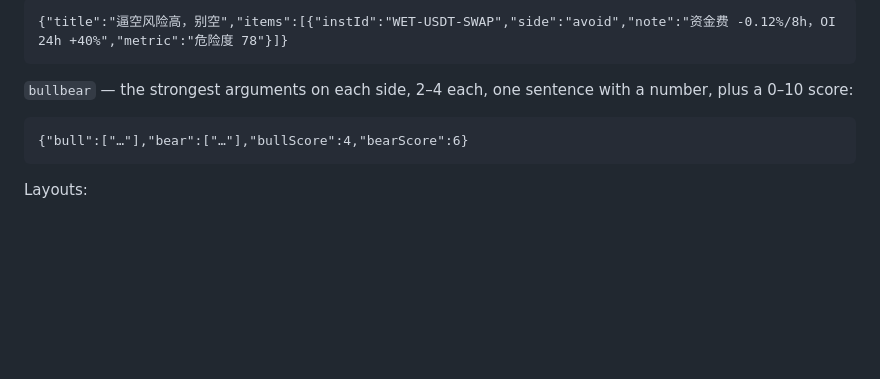
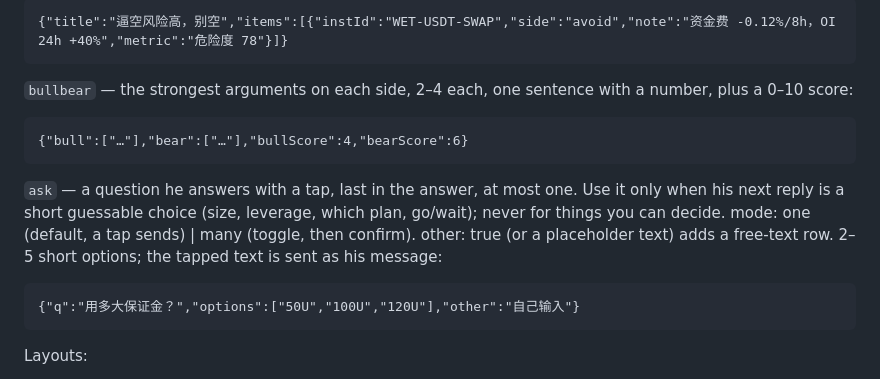
Before and after one commit to genguzzz/crypto-trader-go, a Markdown page: ai/prompts/chat_v2.md, the part around the change. Drawn GitHub-style; blank space fills up the shorter version.

Commit message:
AI chat prompt: ask component (tap-to-answer choices) [skip ci]
Co-Authored-By: Claude Code <noreply@anthropic.com>

````diff
--- a/ai/prompts/chat_v2.md
+++ b/ai/prompts/chat_v2.md
@@ -103,6 +103,11 @@ direction: long | short | wait. Omit instId for a market-level call.
 {"bull":["…"],"bear":["…"],"bullScore":4,"bearScore":6}
 ```
 
+`ask` — a question he answers with a tap, last in the answer, at most one. Use it only when his next reply is a short guessable choice (size, leverage, which plan, go/wait); never for things you can decide. mode: one (default, a tap sends) | many (toggle, then confirm). other: true (or a placeholder text) adds a free-text row. 2–5 short options; the tapped text is sent as his message:
+```ask
+{"q":"用多大保证金？","options":["50U","100U","120U"],"other":"自己输入"}
+```
+
 Layouts:
 - Coin analysis: verdict → kpi → 2–4 bullets on why → bullbear → plan → one line on the main risk as a price or event.
 - What to trade: one line on the market → coins (tradeable) → a plan for the best one or two → coins (avoid), optional.
````
